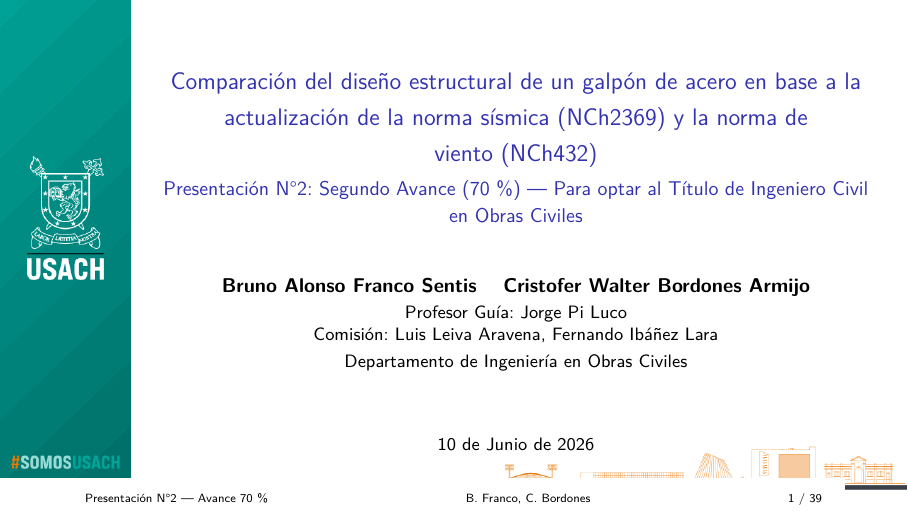
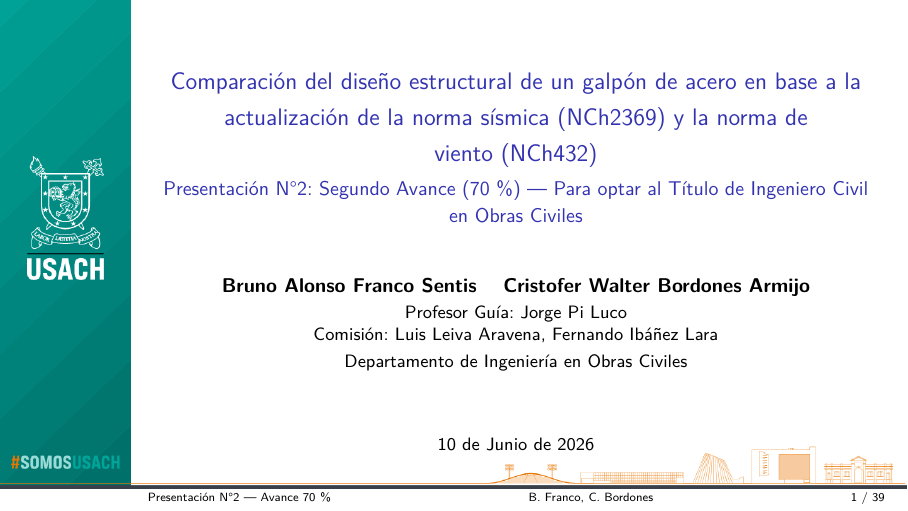
Before and after one commit to bRUNS123/presentacion70, LaTeX slides (ArchivoLatex/Presentacion_70.tex): page 1 of 39. Compiled offline with pdfLaTeX.

Commit message:
Corrige posición horizontal del pie en slides plain
- Font del pie fijado antes del beamercolorbox: ex (ht/dp) calculado al
  tamaño correcto → altura de barra idéntica
- xshift=2.6cm compensa el overhang del leftskip → barra alineada a x=0
- Verificado con PyMuPDF: barra y texto coinciden con el pie normal (dif <0.3pt)

Co-Authored-By: Claude Opus 4.8 <noreply@anthropic.com>

```diff
--- a/ArchivoLatex/Presentacion_70.tex
+++ b/ArchivoLatex/Presentacion_70.tex
@@ -92,7 +92,10 @@
 % Pie de página para frames [plain] (portada, TOC, contraportada)
 \newcommand{\addplainfoot}{%
   \begin{tikzpicture}[remember picture,overlay]
-    \node[anchor=south,inner sep=0] at ([yshift=-3.5pt]current page.south){%
+    % font pequeño antes de la caja: ex (ht/dp) se calcula al tamaño del pie;
+    % xshift=2.6cm compensa el overhang del leftskip para alinear con x=0
+    \node[anchor=south west,inner sep=0] at ([xshift=2.6cm]current page.south west){%
+      \usebeamerfont{author in head/foot}%
       \begin{beamercolorbox}[wd=\paperwidth,ht=2.5ex,dp=1.5ex,%
           leftskip=2.6cm,rightskip=0.4cm]{footline bar}%
         {\color{black}\usebeamerfont{author in head/foot}%
```
